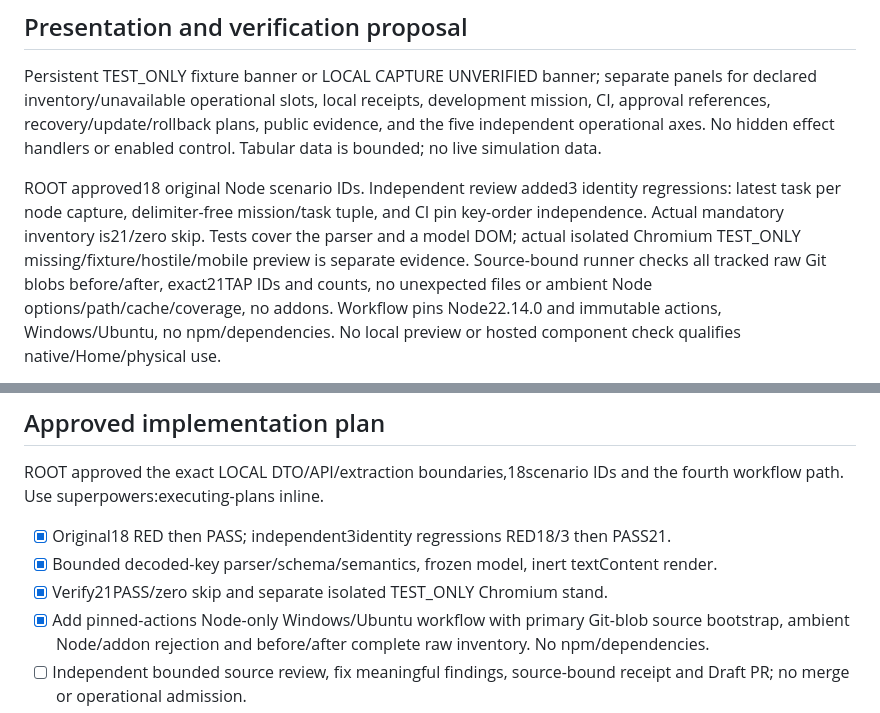
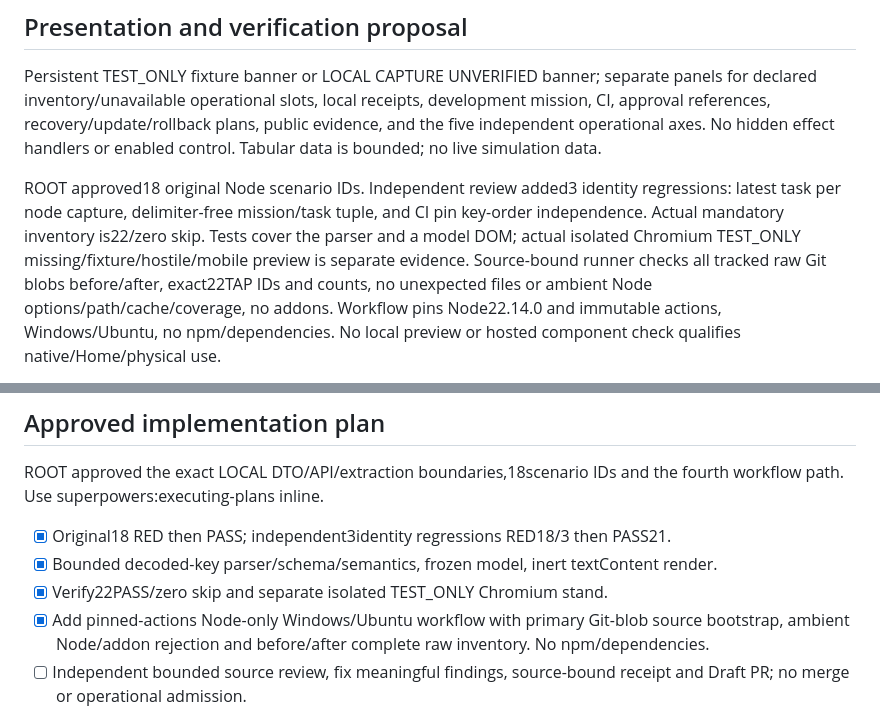
Before and after one commit to YehorBabenko88/Terminan, a Markdown page: docs/operations/operations-dashboard-contract.md, 2 parts joined by grey strips. Rendered like a GitHub page.

Commit message:
Update remaining current test inventory references

```diff
--- a/docs/operations/operations-dashboard-contract.md
+++ b/docs/operations/operations-dashboard-contract.md
@@ -137,10 +137,10 @@ handlers or enabled control. Tabular data is bounded; no live simulation data.
 
 ROOT approved18 original Node scenario IDs. Independent review added3 identity
 regressions: latest task per node capture, delimiter-free mission/task tuple, and
-CI pin key-order independence. Actual mandatory inventory is21/zero skip.
+CI pin key-order independence. Actual mandatory inventory is22/zero skip.
 Tests cover the parser and a model DOM; actual isolated Chromium TEST_ONLY
 missing/fixture/hostile/mobile preview is separate evidence. Source-bound runner
-checks all tracked raw Git blobs before/after, exact21TAP IDs and counts, no
+checks all tracked raw Git blobs before/after, exact22TAP IDs and counts, no
 unexpected files or ambient Node options/path/cache/coverage, no addons. Workflow
 pins Node22.14.0 and immutable actions, Windows/Ubuntu, no npm/dependencies.
 No local preview or hosted component check qualifies native/Home/physical use.
@@ -158,7 +158,7 @@ ROOT approved the exact LOCAL DTO/API/extraction boundaries,18scenario IDs and t
 
 - [x] Original18 RED then PASS; independent3identity regressions RED18/3 then PASS21.
 - [x] Bounded decoded-key parser/schema/semantics, frozen model, inert textContent render.
-- [x] Verify21PASS/zero skip and separate isolated TEST_ONLY Chromium stand.
+- [x] Verify22PASS/zero skip and separate isolated TEST_ONLY Chromium stand.
 - [x] Add pinned-actions Node-only Windows/Ubuntu workflow with primary Git-blob source bootstrap, ambient Node/addon rejection and before/after complete raw inventory. No npm/dependencies.
 - [ ] Independent bounded source review, fix meaningful findings, source-bound receipt and Draft PR; no merge or operational admission.
 
```
